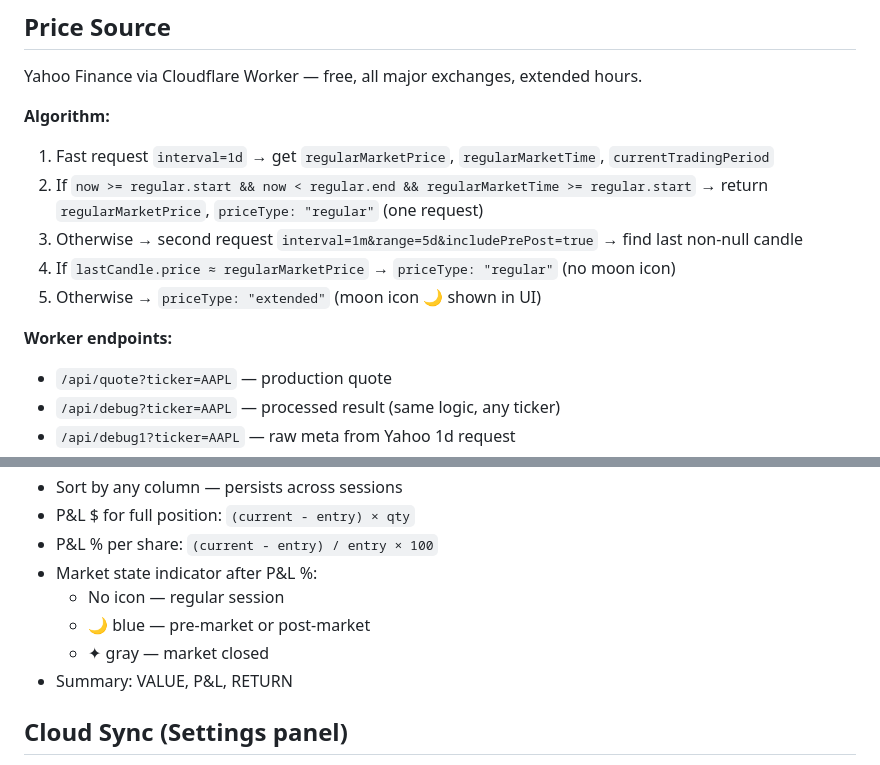
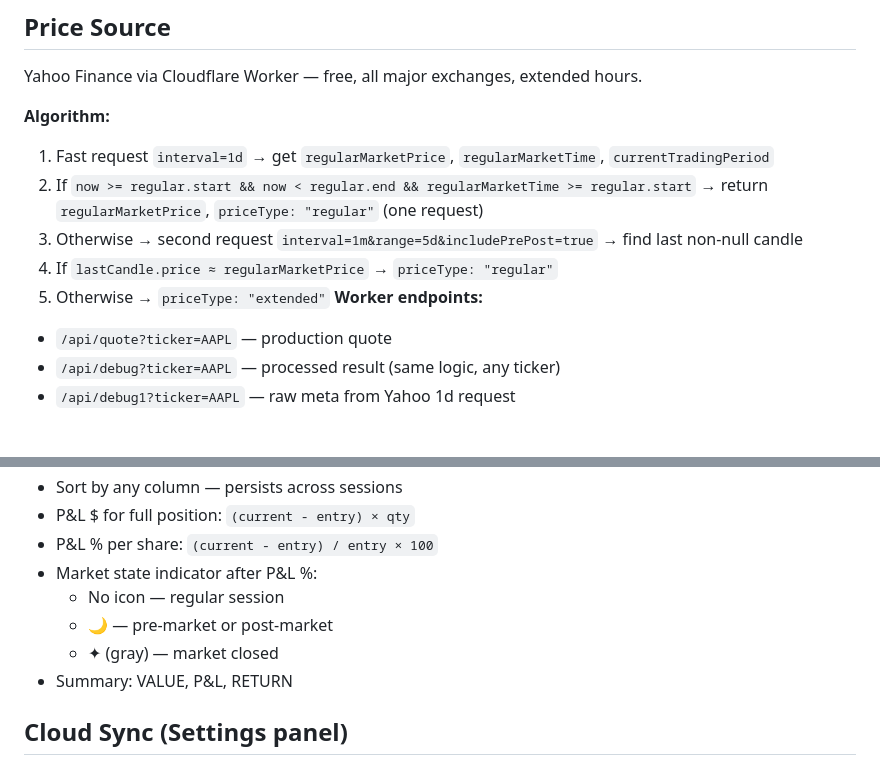
Before and after one commit to lpodo/portfolio2, a Markdown page: README.md, 2 parts joined by grey strips. Rendered like a GitHub page; blank space fills up the shorter version.

Commit message:
Refactor README for clarity and formatting

```diff
--- a/README.md
+++ b/README.md
@@ -27,9 +27,8 @@ Yahoo Finance via Cloudflare Worker — free, all major exchanges, extended hour
 1. Fast request `interval=1d` → get `regularMarketPrice`, `regularMarketTime`, `currentTradingPeriod`
 2. If `now >= regular.start && now < regular.end && regularMarketTime >= regular.start` → return `regularMarketPrice`, `priceType: "regular"` (one request)
 3. Otherwise → second request `interval=1m&range=5d&includePrePost=true` → find last non-null candle
-4. If `lastCandle.price ≈ regularMarketPrice` → `priceType: "regular"` (no moon icon)
-5. Otherwise → `priceType: "extended"` (moon icon 🌙 shown in UI)
-
+4. If `lastCandle.price ≈ regularMarketPrice` → `priceType: "regular"`
+5. Otherwise → `priceType: "extended"`
 **Worker endpoints:**
 - `/api/quote?ticker=AAPL` — production quote
 - `/api/debug?ticker=AAPL` — processed result (same logic, any ticker)
@@ -95,8 +94,8 @@ Yahoo Finance via Cloudflare Worker — free, all major exchanges, extended hour
 - P&L % per share: `(current - entry) / entry × 100`
 - Market state indicator after P&L %:
   - No icon — regular session
-  - 🌙 blue — pre-market or post-market
-  - ✦ gray — market closed
+  - 🌙 — pre-market or post-market
+  - ✦ (gray) — market closed
 - Summary: VALUE, P&L, RETURN
 
 ## Cloud Sync (Settings panel)
```
